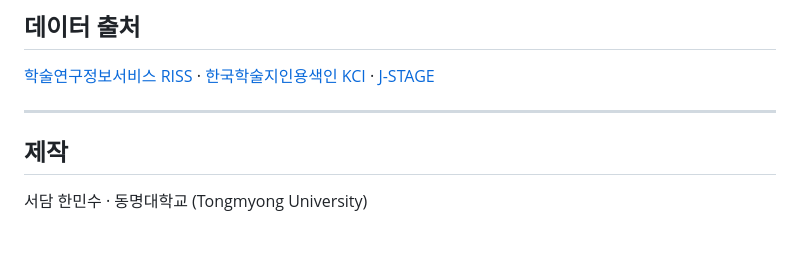
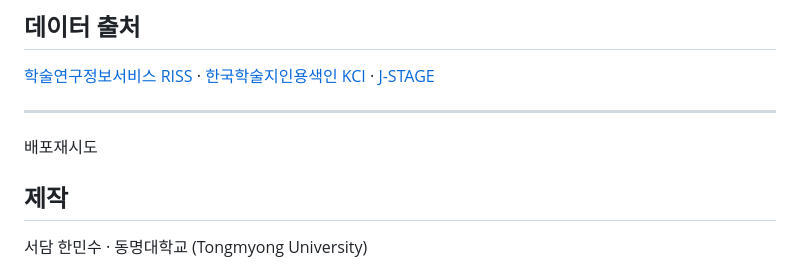
Before and after one commit to HMSeodam/buddhist-studies-portal, a Markdown page: README.md, the part around the change. Drawn GitHub-style; blank space fills up the shorter version.

```diff
--- a/README.md
+++ b/README.md
@@ -90,6 +90,8 @@ output/updates.json            공지
 
 ---
 
+배포재시도
+
 ## 제작
 
 서담 한민수 · 동명대학교 (Tongmyong University)
```
